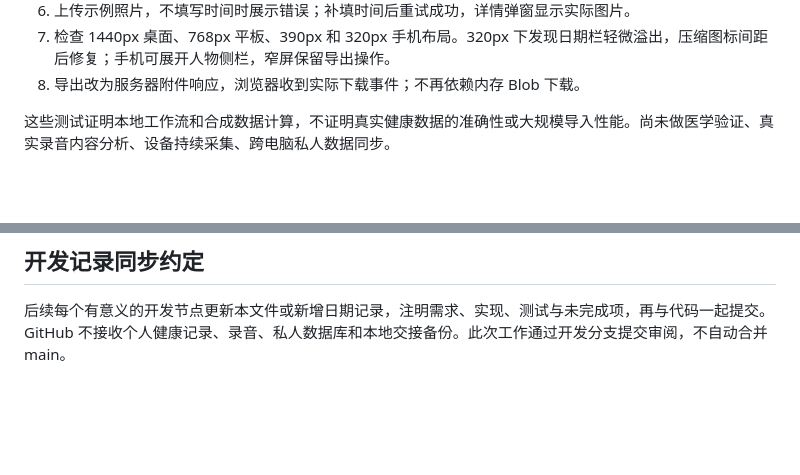
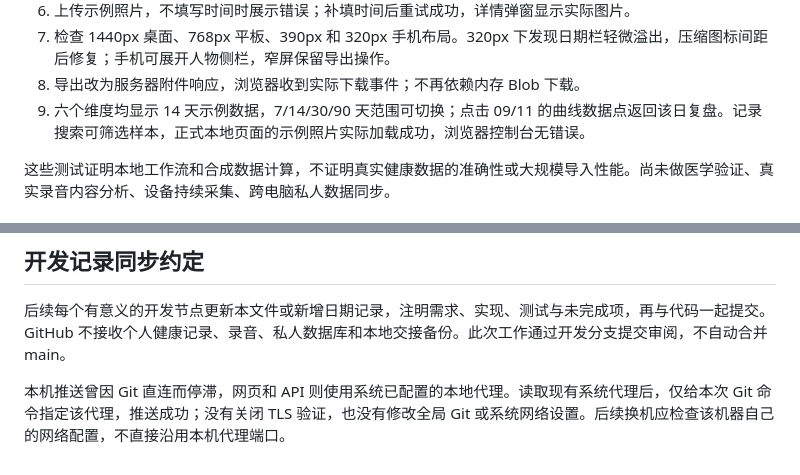
Before and after one commit to xiemingtian199/AI-watch, a Markdown page: docs/WORKBENCH.md, 2 parts joined by grey strips. Drawn GitHub-style; blank space fills up the shorter version.

Commit message:
docs: record final acceptance and Git network setup

```diff
--- a/docs/WORKBENCH.md
+++ b/docs/WORKBENCH.md
@@ -85,6 +85,7 @@ npm run check
 6. 上传示例照片，不填写时间时展示错误；补填时间后重试成功，详情弹窗显示实际图片。
 7. 检查 1440px 桌面、768px 平板、390px 和 320px 手机布局。320px 下发现日期栏轻微溢出，压缩图标间距后修复；手机可展开人物侧栏，窄屏保留导出操作。
 8. 导出改为服务器附件响应，浏览器收到实际下载事件；不再依赖内存 Blob 下载。
+9. 六个维度均显示 14 天示例数据，7/14/30/90 天范围可切换；点击 09/11 的曲线数据点返回该日复盘。记录搜索可筛选样本，正式本地页面的示例照片实际加载成功，浏览器控制台无错误。
 
 这些测试证明本地工作流和合成数据计算，不证明真实健康数据的准确性或大规模导入性能。尚未做医学验证、真实录音内容分析、设备持续采集、跨电脑私人数据同步。
 
@@ -98,3 +99,5 @@ npm run check
 ## 开发记录同步约定
 
 后续每个有意义的开发节点更新本文件或新增日期记录，注明需求、实现、测试与未完成项，再与代码一起提交。GitHub 不接收个人健康记录、录音、私人数据库和本地交接备份。此次工作通过开发分支提交审阅，不自动合并 main。
+
+本机推送曾因 Git 直连而停滞，网页和 API 则使用系统已配置的本地代理。读取现有系统代理后，仅给本次 Git 命令指定该代理，推送成功；没有关闭 TLS 验证，也没有修改全局 Git 或系统网络设置。后续换机应检查该机器自己的网络配置，不直接沿用本机代理端口。
```
